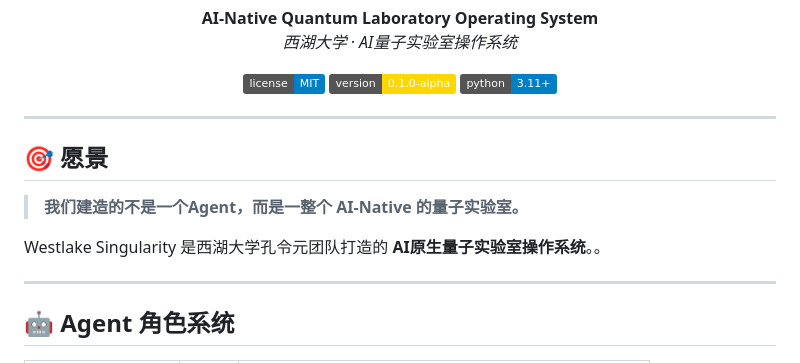
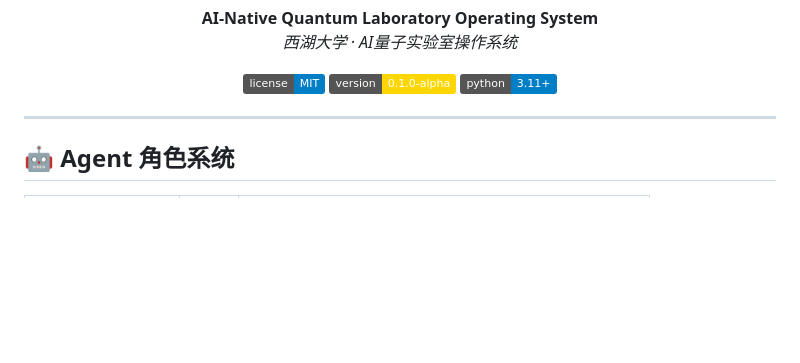
Before and after one commit to ctype-qubit/Westlake-Singularity, a Markdown page: README.md, the part around the change. Rendered like a GitHub page; badges without logos; blank space fills up the shorter version.

```diff
--- a/README.md
+++ b/README.md
@@ -14,14 +14,6 @@
   <a href="#"><img src="https://img.shields.io/badge/version-0.1.0--alpha-gold.svg" alt="Version"></a>
   <a href="#"><img src="https://img.shields.io/badge/python-3.11%2B-blue.svg" alt="Python"></a>
 </p>
-
----
-
-## 🎯 愿景
-
-> **我们建造的不是一个Agent，而是一整个 AI-Native 的量子实验室。**
-
-Westlake Singularity 是西湖大学孔令元团队打造的 **AI原生量子实验室操作系统**。。
 
 ---
 
```
